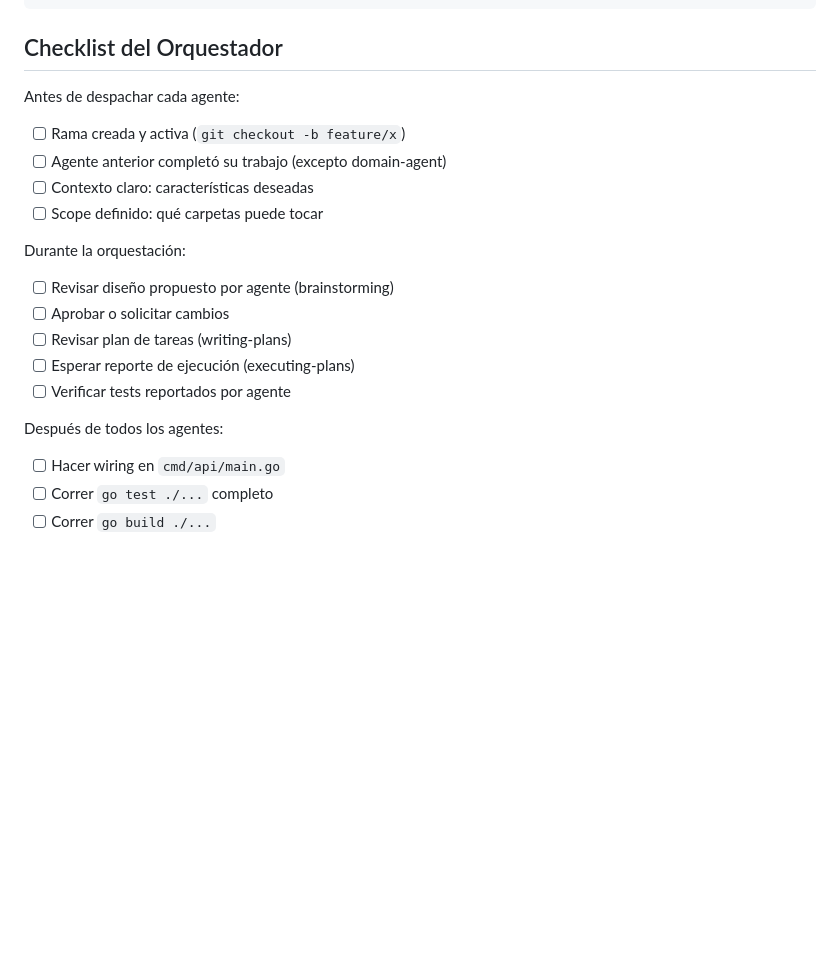
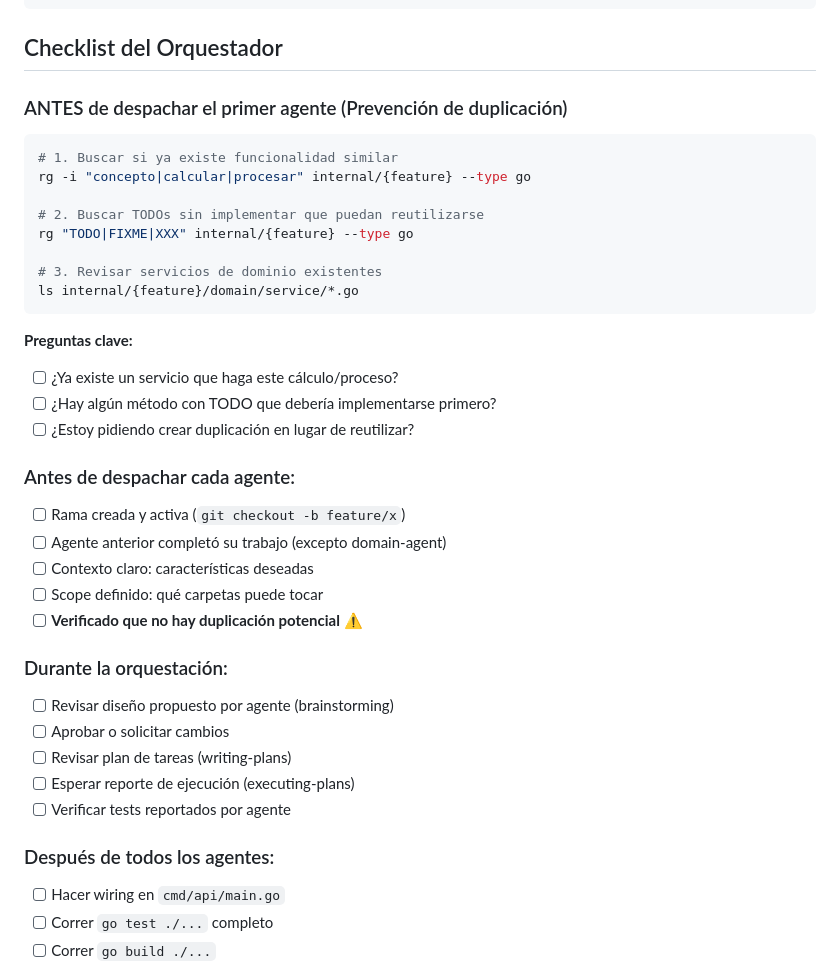
Before and after one commit to GARFEX33/garfex-calculadora-filtros, a Markdown page: .opencode/commands/orchestrate-agents.md, the part around the change. GitHub-like rendering; blank space fills up the shorter version.

````diff
--- a/.opencode/commands/orchestrate-agents.md
+++ b/.opencode/commands/orchestrate-agents.md
@@ -290,14 +290,33 @@ Listo para application-agent.
 
 ## Checklist del Orquestador
 
-Antes de despachar cada agente:
+### ANTES de despachar el primer agente (Prevención de duplicación)
+
+```bash
+# 1. Buscar si ya existe funcionalidad similar
+rg -i "concepto|calcular|procesar" internal/{feature} --type go
+
+# 2. Buscar TODOs sin implementar que puedan reutilizarse
+rg "TODO|FIXME|XXX" internal/{feature} --type go
+
+# 3. Revisar servicios de dominio existentes
+ls internal/{feature}/domain/service/*.go
+```
+
+**Preguntas clave:**
+- [ ] ¿Ya existe un servicio que haga este cálculo/proceso?
+- [ ] ¿Hay algún método con TODO que debería implementarse primero?
+- [ ] ¿Estoy pidiendo crear duplicación en lugar de reutilizar?
+
+### Antes de despachar cada agente:
 
 - [ ] Rama creada y activa (`git checkout -b feature/x`)
 - [ ] Agente anterior completó su trabajo (excepto domain-agent)
 - [ ] Contexto claro: características deseadas
 - [ ] Scope definido: qué carpetas puede tocar
+- [ ] **Verificado que no hay duplicación potencial** ⚠️
 
-Durante la orquestación:
+### Durante la orquestación:
 
 - [ ] Revisar diseño propuesto por agente (brainstorming)
 - [ ] Aprobar o solicitar cambios
@@ -305,7 +324,7 @@ Durante la orquestación:
 - [ ] Esperar reporte de ejecución (executing-plans)
 - [ ] Verificar tests reportados por agente
 
-Después de todos los agentes:
+### Después de todos los agentes:
 
 - [ ] Hacer wiring en `cmd/api/main.go`
 - [ ] Correr `go test ./...` completo
````
Also changed, not shown: AGENTS.md (+22 -0 lines), 1 other file.
